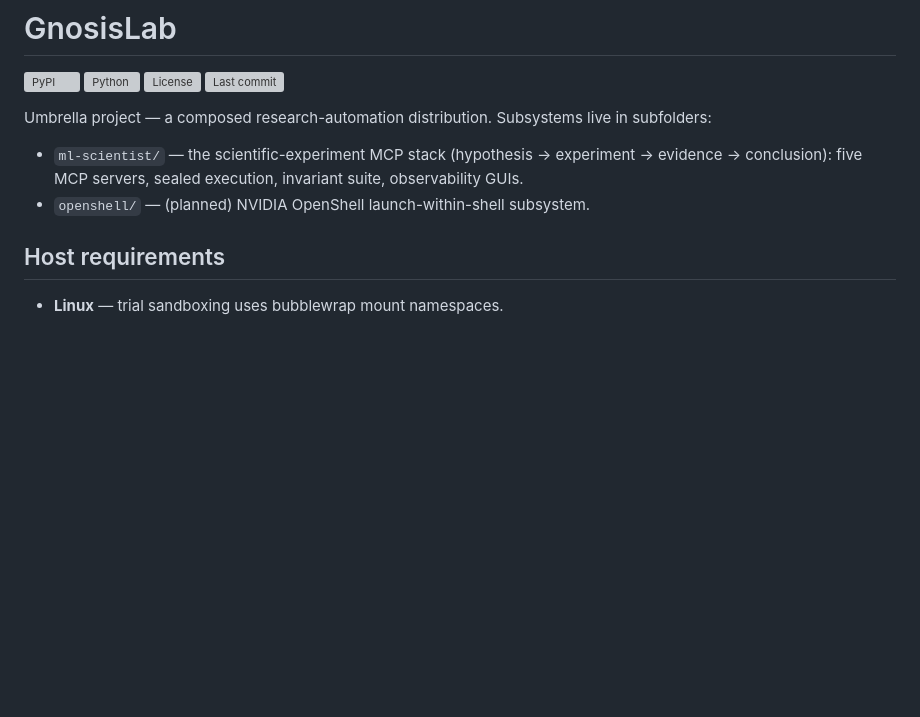
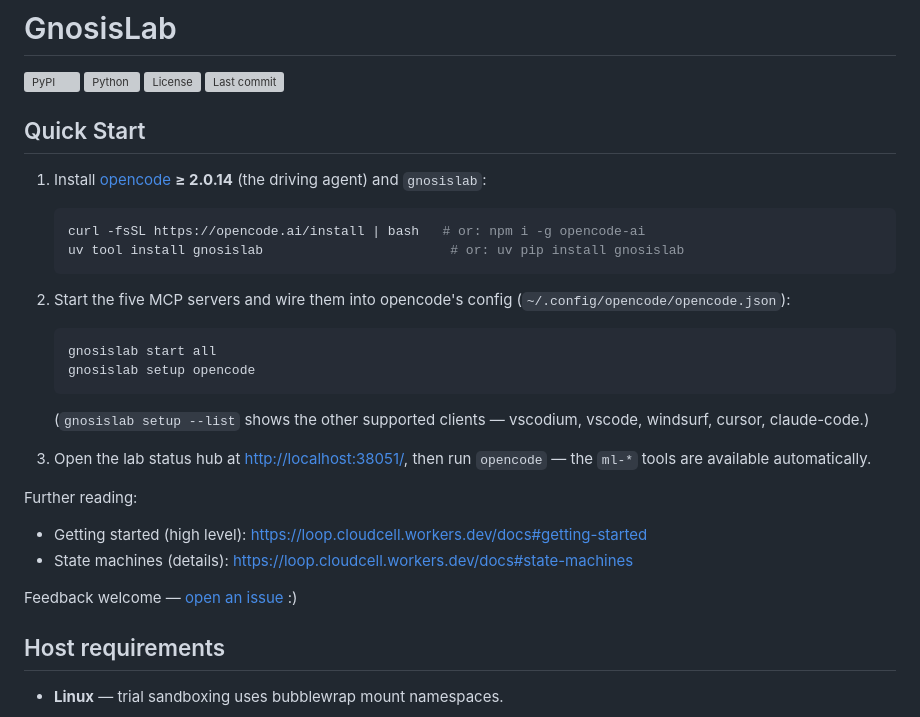
Before and after one commit to cloudcell/gnosislab, a Markdown page: README.md, the part around the change. Rendered like a GitHub page; blank space fills up the shorter version; grey boxes are pictures that could not be loaded.

Commit message:
Add Quick Start section to README with installation and setup instructions

````diff
--- a/README.md
+++ b/README.md
@@ -5,14 +5,41 @@
 [![License](https://img.shields.io/pypi/l/gnosislab)](https://github.com/cloudcell/gnosislab/blob/master/LICENSE)
 [![Last commit](https://img.shields.io/github/last-commit/cloudcell/gnosislab)](https://github.com/cloudcell/gnosislab)
 
-Umbrella project — a composed research-automation distribution.
-Subsystems live in subfolders:
+## Quick Start
 
-- `ml-scientist/` — the scientific-experiment MCP stack
-  (hypothesis → experiment → evidence → conclusion): five MCP
-  servers, sealed execution, invariant suite, observability GUIs.
-- `openshell/` — (planned) NVIDIA OpenShell launch-within-shell
-  subsystem.
+1. Install [opencode](https://opencode.ai) **≥ 2.0.14** (the driving
+   agent) and `gnosislab`:
+
+   ```bash
+   curl -fsSL https://opencode.ai/install | bash   # or: npm i -g opencode-ai
+   uv tool install gnosislab                        # or: uv pip install gnosislab
+   ```
+
+2. Start the five MCP servers and wire them into opencode's config
+   (`~/.config/opencode/opencode.json`):
+
+   ```bash
+   gnosislab start all
+   gnosislab setup opencode
+   ```
+
+   (`gnosislab setup --list` shows the other supported clients —
+   vscodium, vscode, windsurf, cursor, claude-code.)
+
+3. Open the lab status hub at <http://localhost:38051/>, then run
+   `opencode` — the `ml-*` tools are available automatically.
+
+Further reading:
+
+- Getting started (high level):
+  <https://loop.cloudcell.workers.dev/docs#getting-started>
+- State machines (details):
+  <https://loop.cloudcell.workers.dev/docs#state-machines>
+
+Feedback welcome —
+[open an issue](https://github.com/cloudcell/gnosislab/issues) :)
+
+
 
 ## Host requirements
 
````
